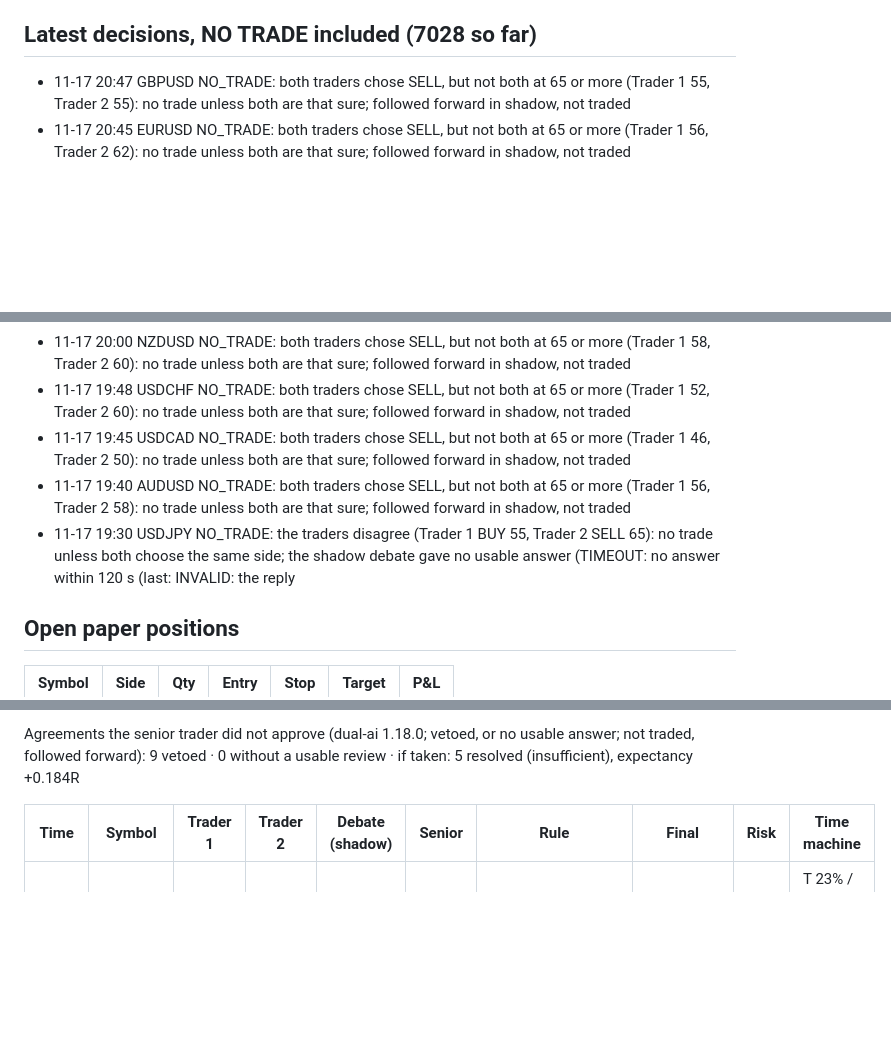
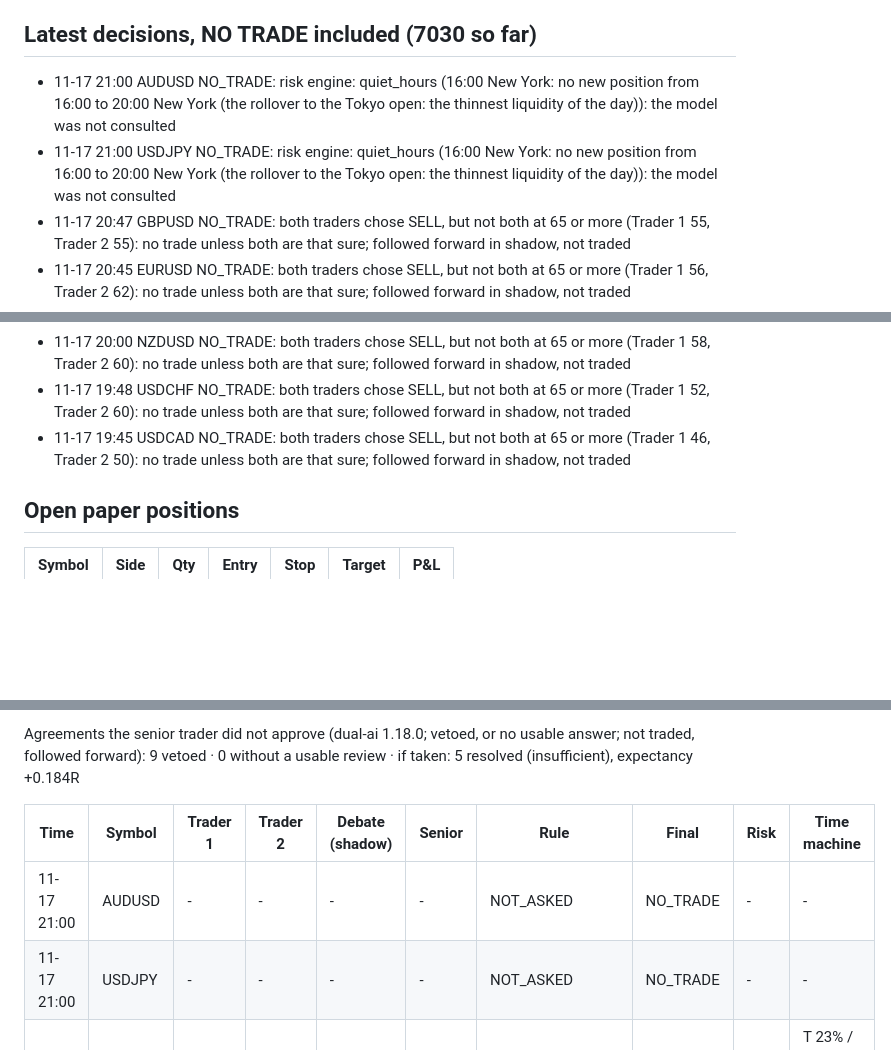
Before and after one commit to rimurukingdemon313/autonomous-bot-trader, a Markdown page: REPORT.md, 3 parts joined by grey strips. Rendered like a GitHub page; blank space fills up the shorter version.

Commit message:
paper forward 2026-11-17T21:12Z

```diff
--- a/REPORT.md
+++ b/REPORT.md
@@ -72,8 +72,10 @@ The 4 trade(s) taken out of the account, checked the same way: 4 ours (DESK: not
 - 10-29 17:02 GBPJPY BUY: AI DECISION → RISK APPROVED → PAPER EXECUTED
 - 10-29 17:00 EURJPY BUY: AI DECISION → RISK REJECTED — reward_risk: 1.19 vs minimum 1.2; currency_conflict: BUY EURJPY would bet against an open position: EURUSD SELL is short EUR
 
-## Latest decisions, NO TRADE included (7028 so far)
+## Latest decisions, NO TRADE included (7030 so far)
 
+- 11-17 21:00 AUDUSD NO_TRADE: risk engine: quiet_hours (16:00 New York: no new position from 16:00 to 20:00 New York (the rollover to the Tokyo open: the thinnest liquidity of the day)): the model was not consulted
+- 11-17 21:00 USDJPY NO_TRADE: risk engine: quiet_hours (16:00 New York: no new position from 16:00 to 20:00 New York (the rollover to the Tokyo open: the thinnest liquidity of the day)): the model was not consulted
 - 11-17 20:47 GBPUSD NO_TRADE: both traders chose SELL, but not both at 65 or more (Trader 1 55, Trader 2 55): no trade unless both are that sure; followed forward in shadow, not traded
 - 11-17 20:45 EURUSD NO_TRADE: both traders chose SELL, but not both at 65 or more (Trader 1 56, Trader 2 62): no trade unless both are that sure; followed forward in shadow, not traded
 - 11-17 20:33 AUDJPY NO_TRADE: both traders chose SELL, but not both at 65 or more (Trader 1 56, Trader 2 65): no trade unless both are that sure; followed forward in shadow, not traded
@@ -84,8 +86,6 @@ The 4 trade(s) taken out of the account, checked the same way: 4 ours (DESK: not
 - 11-17 20:00 NZDUSD NO_TRADE: both traders chose SELL, but not both at 65 or more (Trader 1 58, Trader 2 60): no trade unless both are that sure; followed forward in shadow, not traded
 - 11-17 19:48 USDCHF NO_TRADE: both traders chose SELL, but not both at 65 or more (Trader 1 52, Trader 2 60): no trade unless both are that sure; followed forward in shadow, not traded
 - 11-17 19:45 USDCAD NO_TRADE: both traders chose SELL, but not both at 65 or more (Trader 1 46, Trader 2 50): no trade unless both are that sure; followed forward in shadow, not traded
-- 11-17 19:40 AUDUSD NO_TRADE: both traders chose SELL, but not both at 65 or more (Trader 1 56, Trader 2 58): no trade unless both are that sure; followed forward in shadow, not traded
-- 11-17 19:30 USDJPY NO_TRADE: the traders disagree (Trader 1 BUY 55, Trader 2 SELL 65): no trade unless both choose the same side; the shadow debate gave no usable answer (TIMEOUT: no answer within 120 s (last: INVALID: the reply
 
 ## Open paper positions
 
@@ -139,6 +139,8 @@ Agreements the senior trader did not approve (dual-ai 1.18.0; vetoed, or no usab
 
 | Time | Symbol | Trader 1 | Trader 2 | Debate (shadow) | Senior | Rule | Final | Risk | Time machine |
 |---|---|---|---|---|---|---|---|---|---|
+| 11-17 21:00 | AUDUSD | -  | -  | - | -  | NOT_ASKED | NO_TRADE | - | - |
+| 11-17 21:00 | USDJPY | -  | -  | - | -  | NOT_ASKED | NO_TRADE | - | - |
 | 11-17 20:47 | GBPUSD | SELL 55 | SELL 55 | - | -  | LOW_CONFIDENCE | NO_TRADE | - | T 23% / S 77% / - 0%: strongly toward the stop |
 | 11-17 20:45 | EURUSD | SELL 56 | SELL 62 | - | -  | LOW_CONFIDENCE | NO_TRADE | - | T 30% / S 70% / - 0%: strongly toward the stop |
 | 11-17 20:33 | AUDJPY | SELL 56 | SELL 65 | - | -  | LOW_CONFIDENCE | NO_TRADE | - | T 41% / S 59% / - 0%: leans toward the target |
```
Also changed, not shown: other parts of REPORT.md (+2 -4 lines), last_chart.png, 1 other file.
